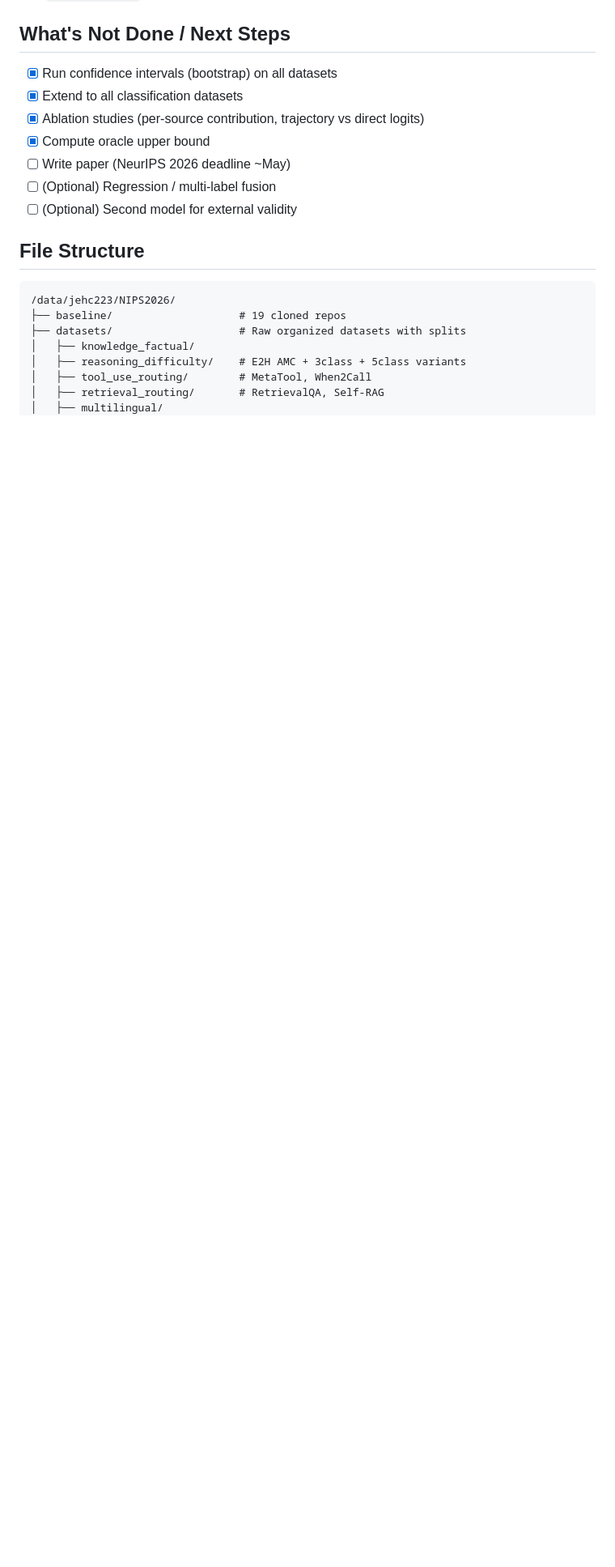
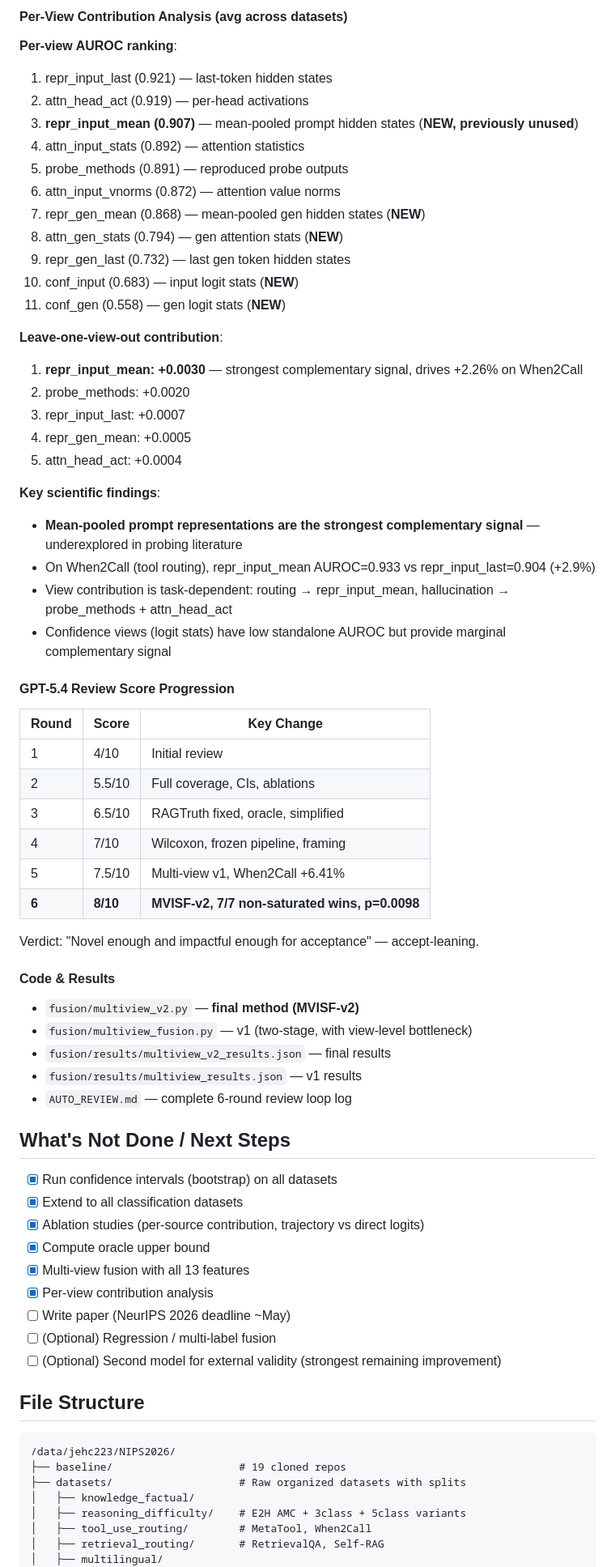
Before and after one commit to JunyiChen-ai/NIPS2026, a Markdown page: PROGRESS.md, the part around one of its changes. Shown at 81% size. Drawn GitHub-style; blank space fills up the shorter version.

````diff
--- a/PROGRESS.md
+++ b/PROGRESS.md
@@ -283,12 +336,62 @@ Massive complementarity confirmed.
+#### Per-View Contribution Analysis (avg across datasets)
+
+**Per-view AUROC ranking**:
+1. repr_input_last (0.921) — last-token hidden states
+2. attn_head_act (0.919) — per-head activations
+3. **repr_input_mean (0.907)** — mean-pooled prompt hidden states (**NEW, previously unused**)
+4. attn_input_stats (0.892) — attention statistics
+5. probe_methods (0.891) — reproduced probe outputs
+6. attn_input_vnorms (0.872) — attention value norms
+7. repr_gen_mean (0.868) — mean-pooled gen hidden states (**NEW**)
+8. attn_gen_stats (0.794) — gen attention stats (**NEW**)
+9. repr_gen_last (0.732) — last gen token hidden states
+10. conf_input (0.683) — input logit stats (**NEW**)
+11. conf_gen (0.558) — gen logit stats (**NEW**)
+
+**Leave-one-view-out contribution**:
+1. **repr_input_mean: +0.0030** — strongest complementary signal, drives +2.26% on When2Call
+2. probe_methods: +0.0020
+3. repr_input_last: +0.0007
+4. repr_gen_mean: +0.0005
+5. attn_head_act: +0.0004
+
+**Key scientific findings**:
+- **Mean-pooled prompt representations are the strongest complementary signal** — underexplored in probing literature
+- On When2Call (tool routing), repr_input_mean AUROC=0.933 vs repr_input_last=0.904 (+2.9%)
+- View contribution is task-dependent: routing → repr_input_mean, hallucination → probe_methods + attn_head_act
+- Confidence views (logit stats) have low standalone AUROC but provide marginal complementary signal
+
+#### GPT-5.4 Review Score Progression
+
+| Round | Score | Key Change |
+|-------|-------|-----------|
+| 1 | 4/10 | Initial review |
+| 2 | 5.5/10 | Full coverage, CIs, ablations |
+| 3 | 6.5/10 | RAGTruth fixed, oracle, simplified |
+| 4 | 7/10 | Wilcoxon, frozen pipeline, framing |
+| 5 | 7.5/10 | Multi-view v1, When2Call +6.41% |
+| **6** | **8/10** | **MVISF-v2, 7/7 non-saturated wins, p=0.0098** |
+
+Verdict: "Novel enough and impactful enough for acceptance" — accept-leaning.
+
+#### Code & Results
+- `fusion/multiview_v2.py` — **final method (MVISF-v2)**
+- `fusion/multiview_fusion.py` — v1 (two-stage, with view-level bottleneck)
+- `fusion/results/multiview_v2_results.json` — final results
+- `fusion/results/multiview_results.json` — v1 results
+- `AUTO_REVIEW.md` — complete 6-round review loop log
+
 ## What's Not Done / Next Steps
 
 - [x] Run confidence intervals (bootstrap) on all datasets
 - [x] Extend to all classification datasets
 - [x] Ablation studies (per-source contribution, trajectory vs direct logits)
 - [x] Compute oracle upper bound
+- [x] Multi-view fusion with all 13 features
+- [x] Per-view contribution analysis
 - [ ] Write paper (NeurIPS 2026 deadline ~May)
 - [ ] (Optional) Regression / multi-label fusion
-- [ ] (Optional) Second model for external validity
+- [ ] (Optional) Second model for external validity (strongest remaining improvement)
 
 ## File Structure
 ```
````
Also changed, not shown: other parts of PROGRESS.md (+60 -2 lines).
